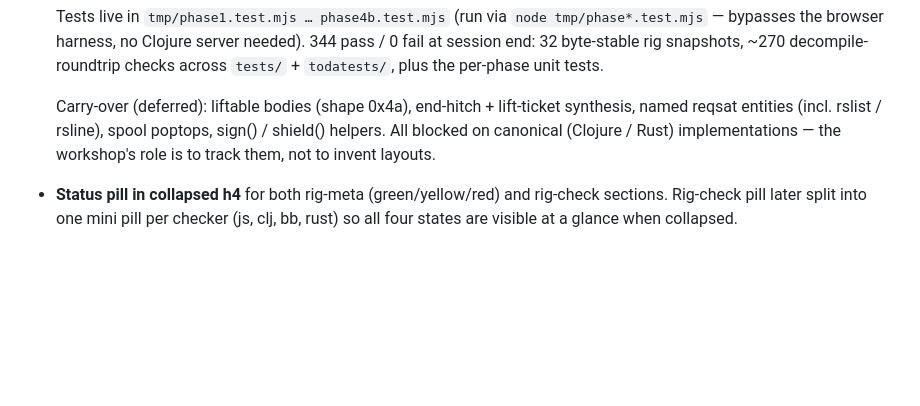
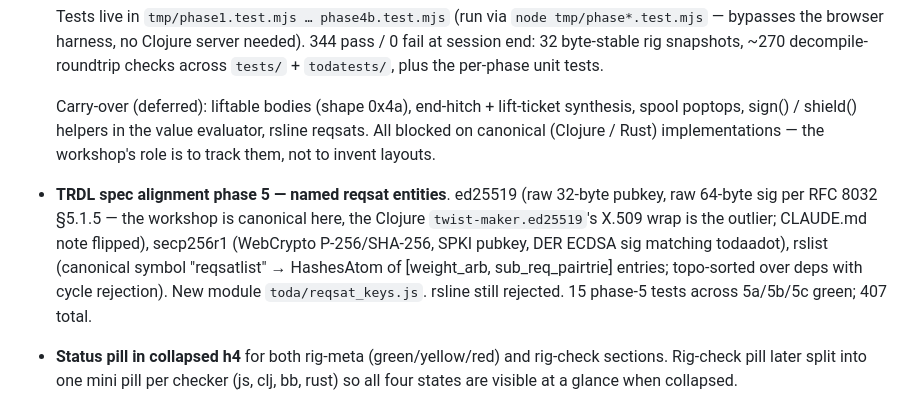
Before and after one commit to T-R-I-E/rigging-workshop, a Markdown page: TODO.md, the part around the change. Rendered like a GitHub page; blank space fills up the shorter version.

Commit message:
docs: log phase 5 (named reqsats) in TODO.md

```diff
--- a/TODO.md
+++ b/TODO.md
@@ -83,10 +83,20 @@
   `tests/` + `todatests/`, plus the per-phase unit tests.
 
   Carry-over (deferred): liftable bodies (shape 0x4a), end-hitch +
-  lift-ticket synthesis, named reqsat entities (incl. rslist /
-  rsline), spool poptops, sign() / shield() helpers. All blocked on
-  canonical (Clojure / Rust) implementations — the workshop's role
-  is to track them, not to invent layouts.
+  lift-ticket synthesis, spool poptops, sign() / shield() helpers
+  in the value evaluator, rsline reqsats. All blocked on canonical
+  (Clojure / Rust) implementations — the workshop's role is to
+  track them, not to invent layouts.
+
+- **TRDL spec alignment phase 5 — named reqsat entities**. ed25519
+  (raw 32-byte pubkey, raw 64-byte sig per RFC 8032 §5.1.5 — the
+  workshop is canonical here, the Clojure `twist-maker.ed25519`'s
+  X.509 wrap is the outlier; CLAUDE.md note flipped), secp256r1
+  (WebCrypto P-256/SHA-256, SPKI pubkey, DER ECDSA sig matching
+  todaadot), rslist (canonical symbol "reqsatlist" → HashesAtom of
+  [weight_arb, sub_req_pairtrie] entries; topo-sorted over deps with
+  cycle rejection). New module `toda/reqsat_keys.js`. rsline still
+  rejected. 15 phase-5 tests across 5a/5b/5c green; 407 total.
 
 - **Status pill in collapsed h4** for both rig-meta (green/yellow/red)
   and rig-check sections. Rig-check pill later split into one mini pill
```
